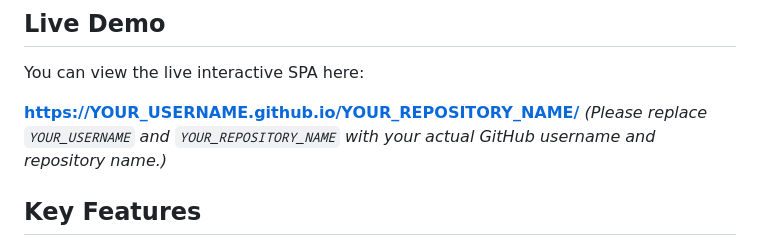
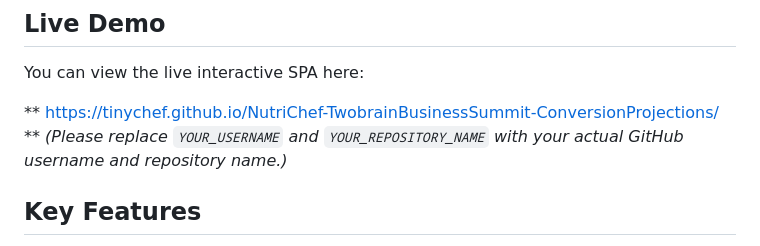
Before and after one commit to tinychef/NutriChef-TwobrainBusinessSummit-ConversionProjections, a Markdown page: README.md, the part around the change. GitHub-like rendering.

```diff
--- a/README.md
+++ b/README.md
@@ -12,7 +12,7 @@ The primary goal of this application is to make complex event performance data a
 
 You can view the live interactive SPA here:
 
-[**https://YOUR_USERNAME.github.io/YOUR_REPOSITORY_NAME/**](https://YOUR_USERNAME.github.io/YOUR_REPOSITORY_NAME/)
+** https://tinychef.github.io/NutriChef-TwobrainBusinessSummit-ConversionProjections/ **
 *(Please replace `YOUR_USERNAME` and `YOUR_REPOSITORY_NAME` with your actual GitHub username and repository name.)*
 
 ## Key Features
```
